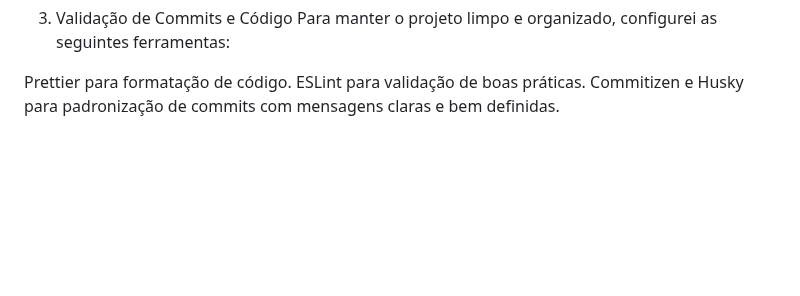
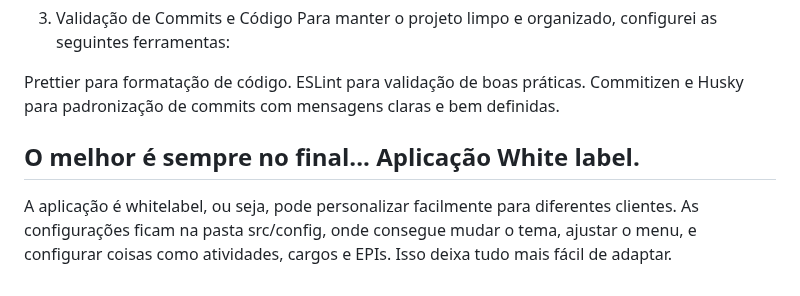
Before and after one commit to manguima/sea-desafio, a Markdown page: README.md, the part around the change. Rendered like a GitHub page; blank space fills up the shorter version.

Commit message:
docs: update README.md

```diff
--- a/README.md
+++ b/README.md
@@ -92,3 +92,7 @@ sea-desafio/
 Prettier para formatação de código.
 ESLint para validação de boas práticas.
 Commitizen e Husky para padronização de commits com mensagens claras e bem definidas.
+
+## O melhor é sempre no final... Aplicação White label.
+
+A aplicação é whitelabel, ou seja, pode personalizar facilmente para diferentes clientes. As configurações ficam na pasta src/config, onde consegue mudar o tema, ajustar o menu, e configurar coisas como atividades, cargos e EPIs. Isso deixa tudo mais fácil de adaptar.
```
